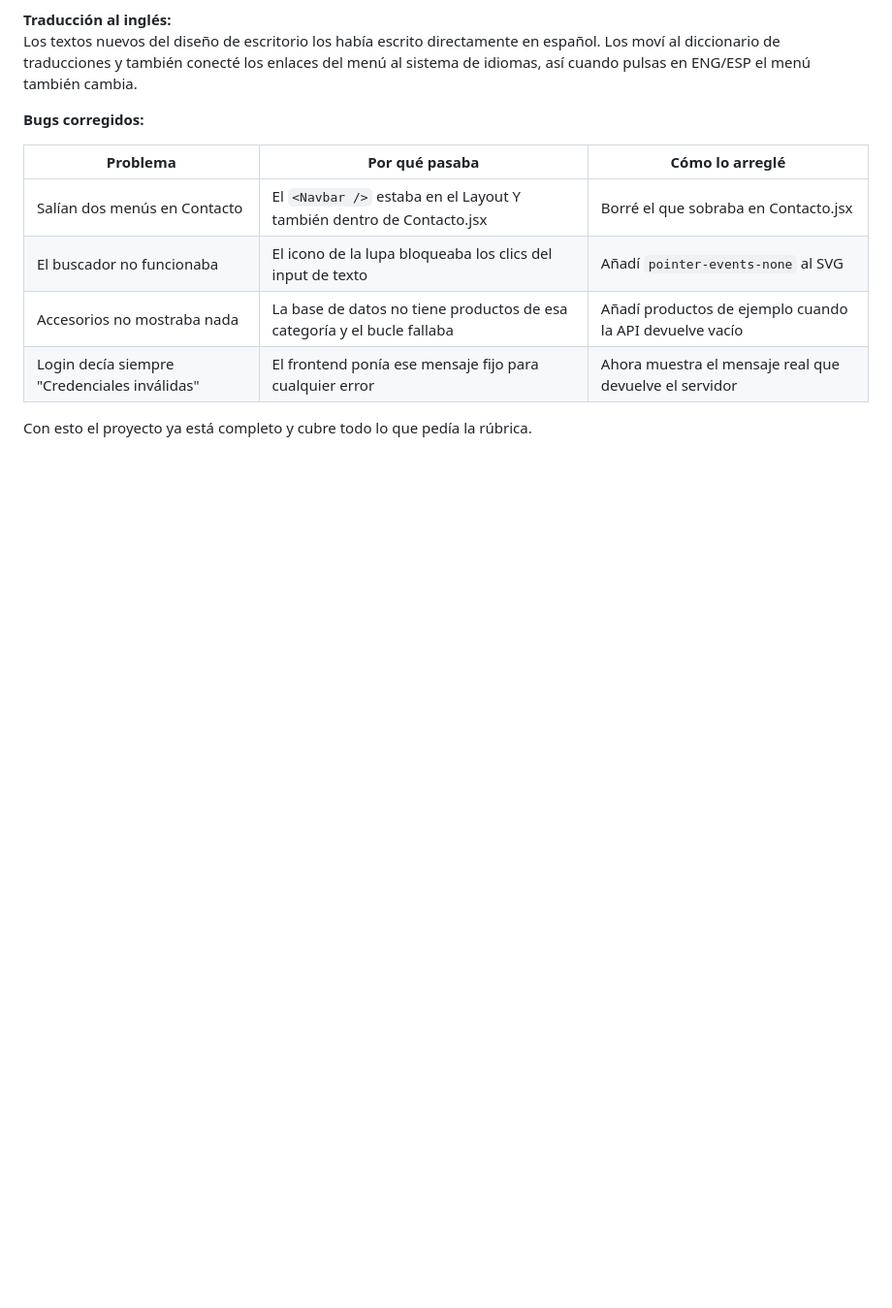
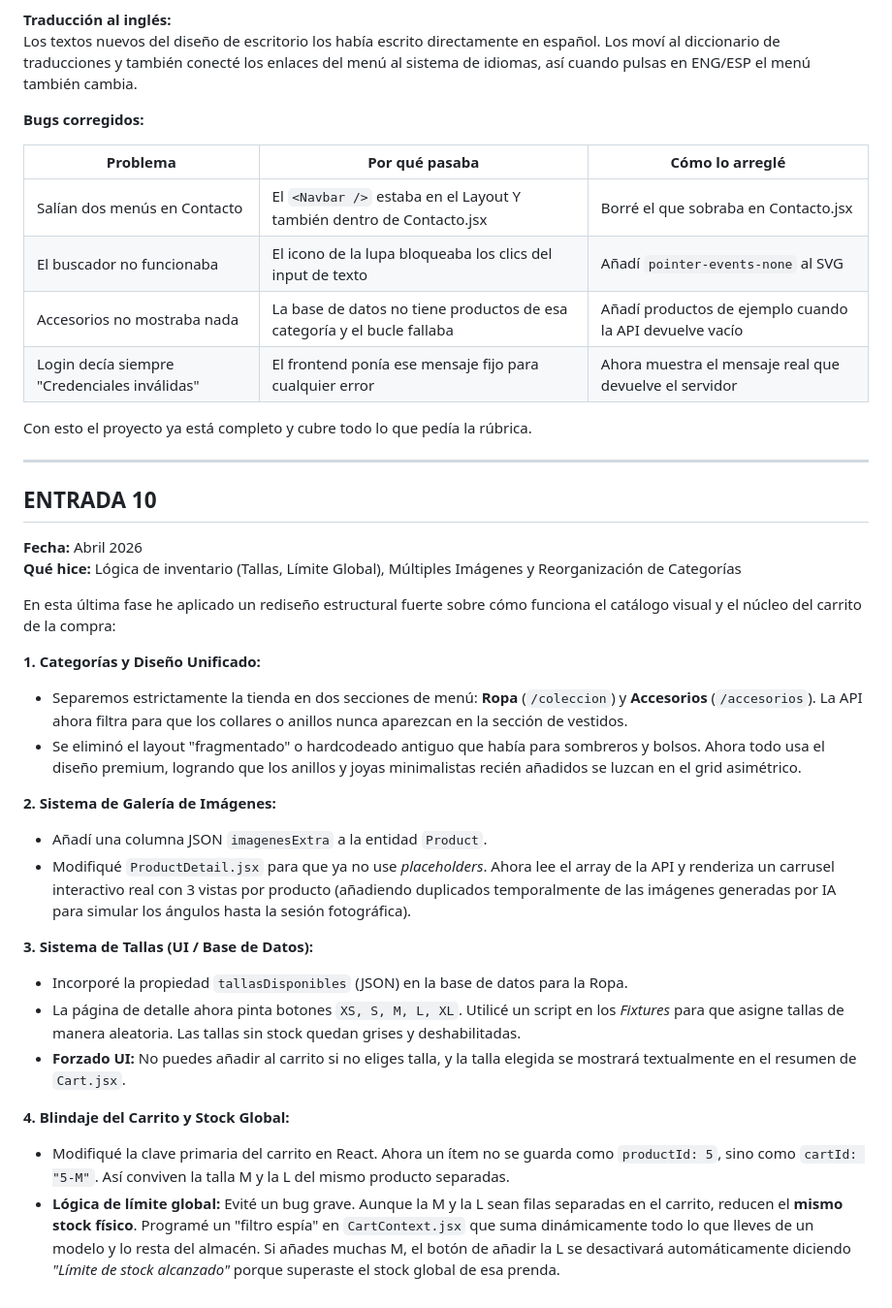
Before and after one commit to FranJJL05/gusmuss-diamond, a Markdown page: DIARIO_DESARROLLO.md, the part around the change. Shown at 97% size. Rendered like a GitHub page; blank space fills up the shorter version.

Commit message:
docs: Actualizar diario de desarrollo con ENTRADA 10 (tallas, inventario global y multi-imagenes)

```diff
--- a/DIARIO_DESARROLLO.md
+++ b/DIARIO_DESARROLLO.md
@@ -219,3 +219,29 @@ Los textos nuevos del diseño de escritorio los había escrito directamente en e
 | Login decía siempre "Credenciales inválidas" | El frontend ponía ese mensaje fijo para cualquier error | Ahora muestra el mensaje real que devuelve el servidor |
 
 Con esto el proyecto ya está completo y cubre todo lo que pedía la rúbrica.
+
+---
+
+## ENTRADA 10
+
+**Fecha:** Abril 2026
+**Qué hice:** Lógica de inventario (Tallas, Límite Global), Múltiples Imágenes y Reorganización de Categorías
+
+En esta última fase he aplicado un rediseño estructural fuerte sobre cómo funciona el catálogo visual y el núcleo del carrito de la compra:
+
+**1. Categorías y Diseño Unificado:**
+- Separemos estrictamente la tienda en dos secciones de menú: **Ropa** (`/coleccion`) y **Accesorios** (`/accesorios`). La API ahora filtra para que los collares o anillos nunca aparezcan en la sección de vestidos.
+- Se eliminó el layout "fragmentado" o hardcodeado antiguo que había para sombreros y bolsos. Ahora todo usa el diseño premium, logrando que los anillos y joyas minimalistas recién añadidos se luzcan en el grid asimétrico.
+
+**2. Sistema de Galería de Imágenes:**
+- Añadí una columna JSON `imagenesExtra` a la entidad `Product`.
+- Modifiqué `ProductDetail.jsx` para que ya no use *placeholders*. Ahora lee el array de la API y renderiza un carrusel interactivo real con 3 vistas por producto (añadiendo duplicados temporalmente de las imágenes generadas por IA para simular los ángulos hasta la sesión fotográfica).
+
+**3. Sistema de Tallas (UI / Base de Datos):**
+- Incorporé la propiedad `tallasDisponibles` (JSON) en la base de datos para la Ropa.
+- La página de detalle ahora pinta botones `XS, S, M, L, XL`. Utilicé un script en los *Fixtures* para que asigne tallas de manera aleatoria. Las tallas sin stock quedan grises y deshabilitadas.
+- **Forzado UI:** No puedes añadir al carrito si no eliges talla, y la talla elegida se mostrará textualmente en el resumen de `Cart.jsx`.
+
+**4. Blindaje del Carrito y Stock Global:**
+- Modifiqué la clave primaria del carrito en React. Ahora un ítem no se guarda como `productId: 5`, sino como `cartId: "5-M"`. Así conviven la talla M y la L del mismo producto separadas.
+- **Lógica de límite global:** Evité un bug grave. Aunque la M y la L sean filas separadas en el carrito, reducen el **mismo stock físico**. Programé un "filtro espía" en `CartContext.jsx` que suma dinámicamente todo lo que lleves de un modelo y lo resta del almacén. Si añades muchas M, el botón de añadir la L se desactivará automáticamente diciendo *"Límite de stock alcanzado"* porque superaste el stock global de esa prenda.
```
